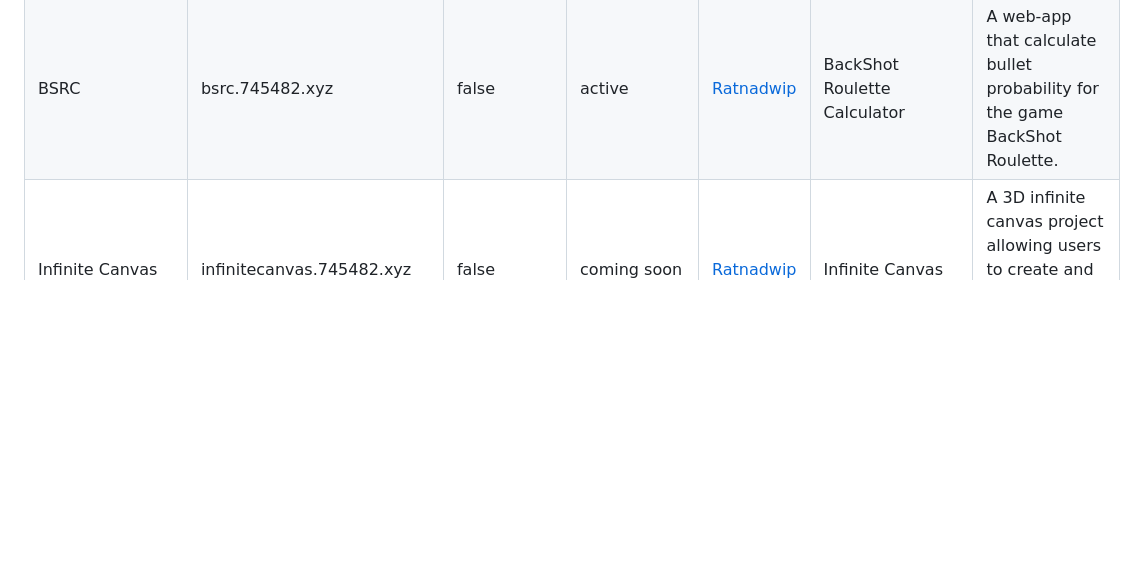
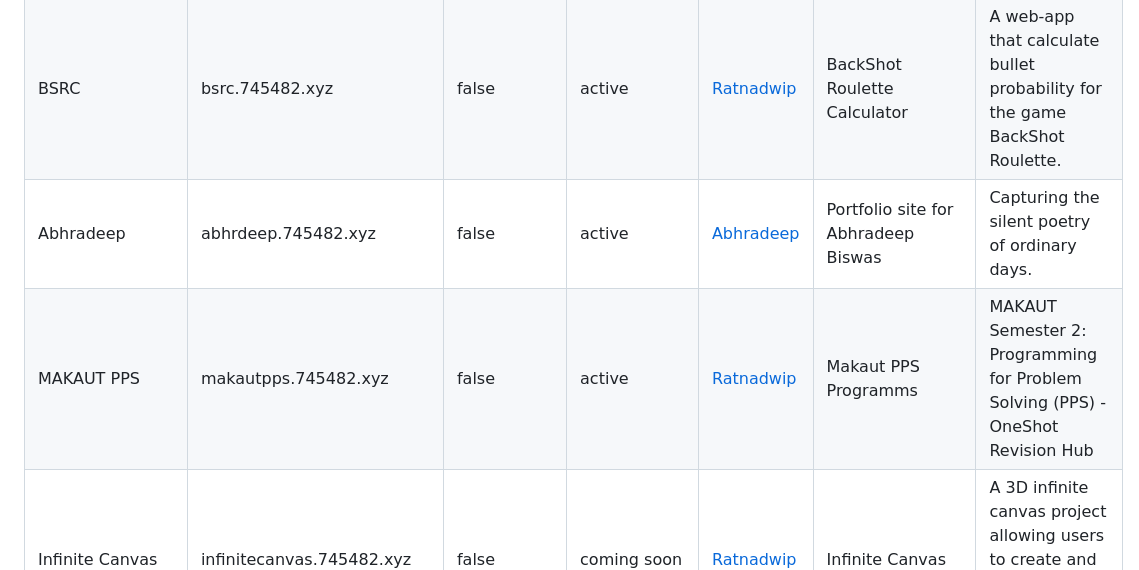
Before and after one commit to RealRatnadwip/745482.xyz, a Markdown page: subdomain.md, the part around the change. Rendered like a GitHub page; blank space fills up the shorter version.

```diff
--- a/subdomain.md
+++ b/subdomain.md
@@ -42,6 +42,8 @@ To register or modify a subdomain, append or edit a row in the table below match
 | SpotifyOnBudget | spotifyonbudget.745482.xyz | false | active | [Ratnadwip](https://ratnadwip.com) | SpotifyOnBudget | A web-app that plays music from Google Drive like a Spotify player. |
 | Omnichord | omnichord.745482.xyz | false | active | [Ratnadwip](https://ratnadwip.com) | Omnichord | A digital synthesizer recreation of the retro Suzuki Omnichord instrument, featuring auto-harp strum triggers. |
 | BSRC | bsrc.745482.xyz | false | active | [Ratnadwip](https://ratnadwip.com) | BackShot Roulette Calculator | A web-app that calculate bullet probability for the game BackShot Roulette. |
+| Abhradeep | abhrdeep.745482.xyz | false | active | [Abhradeep](https://www.instagram.com/abhradeep.biswas/) | Portfolio site for Abhradeep Biswas | Capturing the silent poetry of ordinary days. |
+| MAKAUT PPS | makautpps.745482.xyz | false | active | [Ratnadwip](https://ratnadwip.com) | Makaut PPS Programms | MAKAUT Semester 2: Programming for Problem Solving (PPS) - OneShot Revision Hub |
 | Infinite Canvas | infinitecanvas.745482.xyz | false | coming soon | [Ratnadwip](https://ratnadwip.com) | Infinite Canvas | A 3D infinite canvas project allowing users to create and share their own infinite canvas. |
 | Constellation | constellation.745482.xyz | false | maintenance | [Ratnadwip](https://ratnadwip.com) | Constellation of My Stars | A 3D interactive stellar map project detailing custom coordinates and star configurations. |
 | Windows | windows.745482.xyz | false | inactive | [Ratnadwip](https://ratnadwip.com) | A view from a window | A web-app that displays a view out a virtual window to a virtual outdoor scene. |
```
